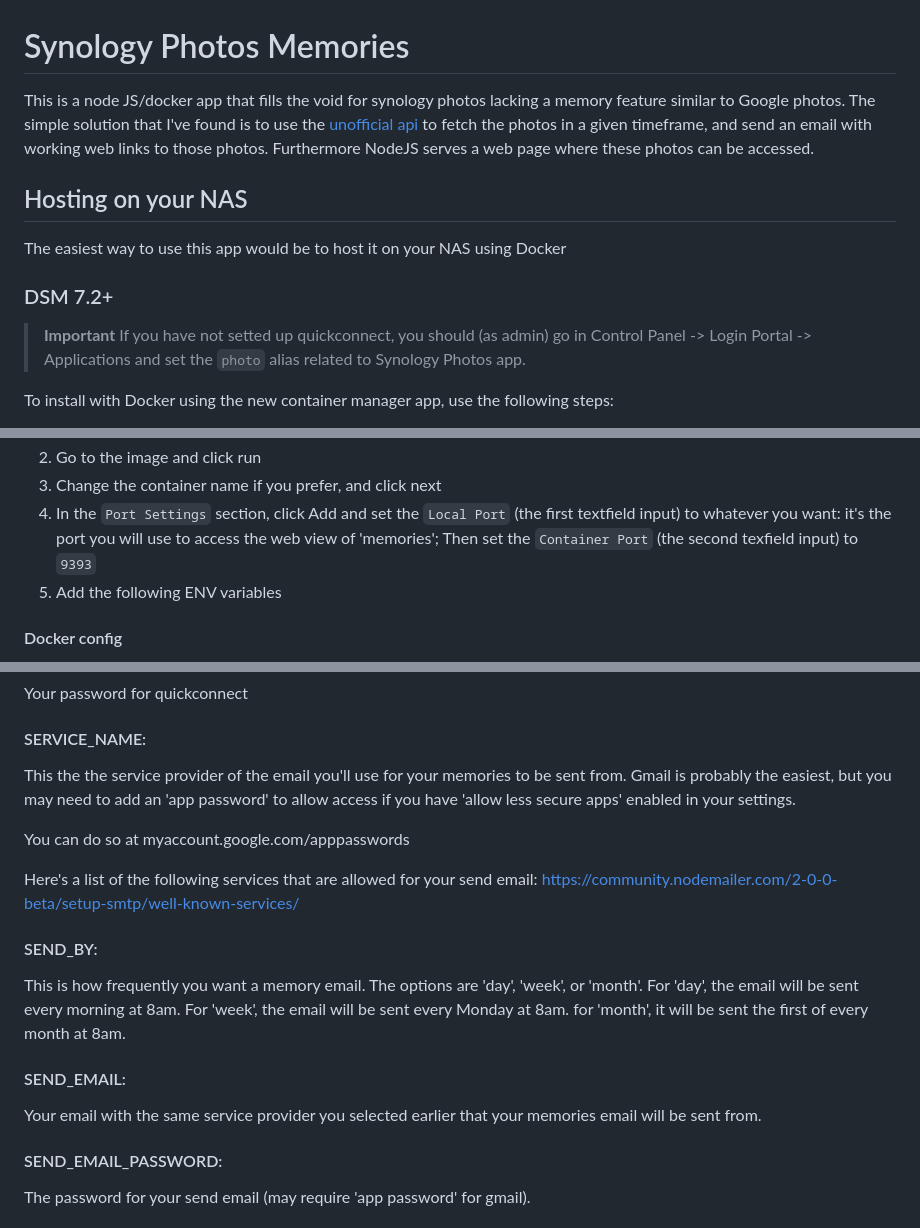
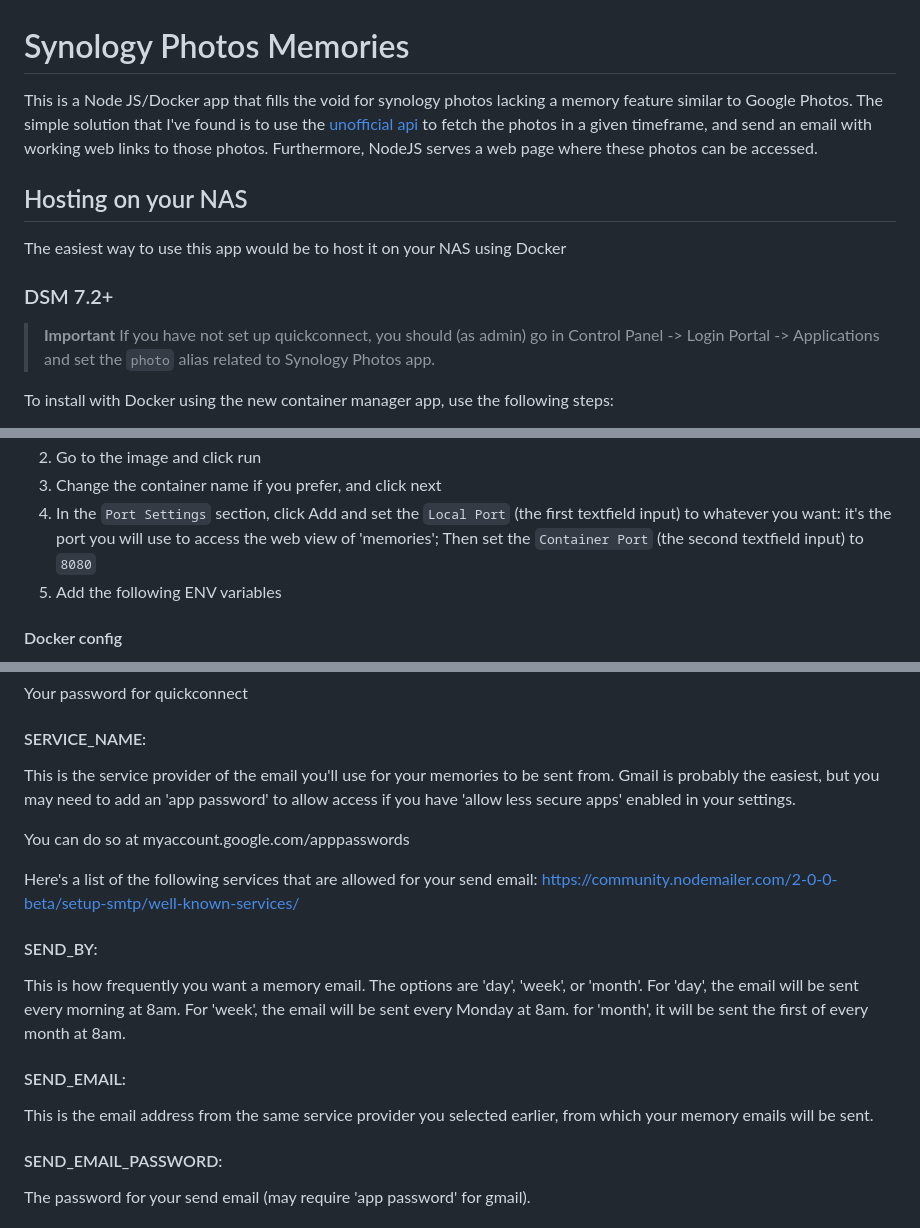
Before and after one commit to treyg/synology-photos-memories, a Markdown page: README.md, 3 parts joined by grey strips. Rendered like a GitHub page.

Commit message:
fix typos

```diff
--- a/README.md
+++ b/README.md
@@ -1,6 +1,6 @@
 # Synology Photos Memories
 
-This is a node JS/docker app that fills the void for synology photos lacking a memory feature similar to Google photos. The simple solution that I've found is to use the [unofficial api](https://github.com/zeichensatz/SynologyPhotosAPI) to fetch the photos in a given timeframe, and send an email with working web links to those photos. Furthermore NodeJS serves a web page where these photos can be accessed.
+This is a Node JS/Docker app that fills the void for synology photos lacking a memory feature similar to Google Photos. The simple solution that I've found is to use the [unofficial api](https://github.com/zeichensatz/SynologyPhotosAPI) to fetch the photos in a given timeframe, and send an email with working web links to those photos. Furthermore, NodeJS serves a web page where these photos can be accessed.
 
 ## Hosting on your NAS
 
@@ -9,7 +9,7 @@ The easiest way to use this app would be to host it on your NAS using Docker
 ### DSM 7.2+
 
 > **Important**
-> If you have not setted up quickconnect, you should (as admin) go in Control Panel -> Login Portal -> Applications and set the `photo` alias related to Synology Photos app.
+> If you have not set up quickconnect, you should (as admin) go in Control Panel -> Login Portal -> Applications and set the `photo` alias related to Synology Photos app.
 
 To install with Docker using the new container manager app, use the following steps:
 
@@ -17,7 +17,7 @@ To install with Docker using the new container manager app, use the following st
    ![Download the image from the docker registry](./images/step1.jpeg)
 2. Go to the image and click run
 3. Change the container name if you prefer, and click next
-4. In the `Port Settings` section, click Add and set the `Local Port` (the first textfield input) to whatever you want: it's the port you will use to access the web view of 'memories'; Then set the `Container Port` (the second texfield input) to `9393`
+4. In the `Port Settings` section, click Add and set the `Local Port` (the first textfield input) to whatever you want: it's the port you will use to access the web view of 'memories'; Then set the `Container Port` (the second textfield input) to `8080`
 5. Add the following ENV variables
 
 #### Docker config
@@ -56,7 +56,7 @@ Your password for quickconnect
 
 #### SERVICE_NAME:
 
-This the the service provider of the email you'll use for your memories to be sent from. Gmail is probably the easiest, but you may need to add an 'app password' to allow access if you have 'allow less secure apps' enabled in your settings.
+This is the service provider of the email you'll use for your memories to be sent from. Gmail is probably the easiest, but you may need to add an 'app password' to allow access if you have 'allow less secure apps' enabled in your settings.
 
 You can do so at myaccount.google.com/apppasswords
 
@@ -68,7 +68,7 @@ This is how frequently you want a memory email. The options are 'day', 'week', o
 
 #### SEND_EMAIL:
 
-Your email with the same service provider you selected earlier that your memories email will be sent from.
+This is the email address from the same service provider you selected earlier, from which your memory emails will be sent.
 
 #### SEND_EMAIL_PASSWORD:
 
```
